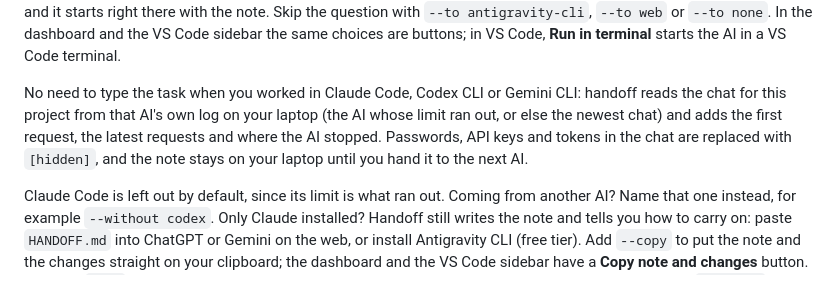
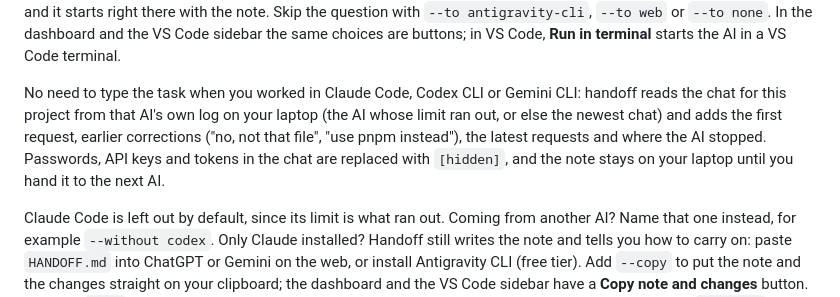
Before and after one commit to WST2002/which-ai-to-use, a Markdown page: README.md, the part around the change. GitHub-like rendering.

Commit message:
Say in the README that handoff keeps earlier corrections

```diff
--- a/README.md
+++ b/README.md
@@ -211,7 +211,7 @@ Run:     agy -i "Read HANDOFF.md and continue the task."
 
 In a terminal, handoff then asks who carries on: the recommended AI first (with the reason), the other AIs you have, a chat on the web (the note is copied for you, with the changes themselves, since a web chat cannot open your project), any other AI you name, or nothing for now. Handoff only lists AIs it finds on your laptop; if a better one is not installed, it shows it too, with its official install command, and installs it only if you say yes. Press Enter for the recommended one and it starts right there with the note. Skip the question with `--to antigravity-cli`, `--to web` or `--to none`. In the dashboard and the VS Code sidebar the same choices are buttons; in VS Code, **Run in terminal** starts the AI in a VS Code terminal.
 
-No need to type the task when you worked in Claude Code, Codex CLI or Gemini CLI: handoff reads the chat for this project from that AI's own log on your laptop (the AI whose limit ran out, or else the newest chat) and adds the first request, the latest requests and where the AI stopped. Passwords, API keys and tokens in the chat are replaced with `[hidden]`, and the note stays on your laptop until you hand it to the next AI.
+No need to type the task when you worked in Claude Code, Codex CLI or Gemini CLI: handoff reads the chat for this project from that AI's own log on your laptop (the AI whose limit ran out, or else the newest chat) and adds the first request, earlier corrections ("no, not that file", "use pnpm instead"), the latest requests and where the AI stopped. Passwords, API keys and tokens in the chat are replaced with `[hidden]`, and the note stays on your laptop until you hand it to the next AI.
 
 Claude Code is left out by default, since its limit is what ran out. Coming from another AI? Name that one instead, for example `--without codex`. Only Claude installed? Handoff still writes the note and tells you how to carry on: paste `HANDOFF.md` into ChatGPT or Gemini on the web, or install Antigravity CLI (free tier). Add `--copy` to put the note and the changes straight on your clipboard; the dashboard and the VS Code sidebar have a **Copy note and changes** button. Files like `.env` and keys are never copied, and passwords and keys in the changes are replaced with `[hidden]`.
 
```
